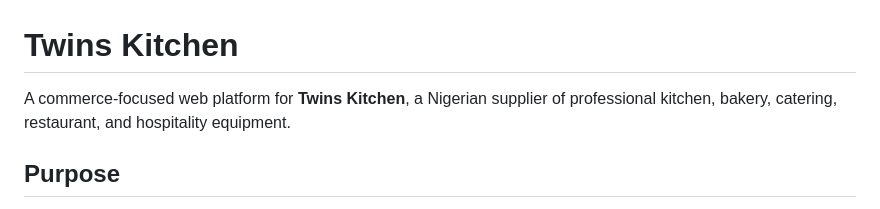
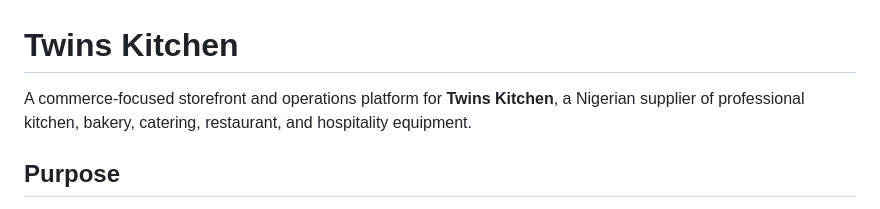
Before and after one commit to Scarlet-Twinz/TWINS-KITCHEN-AND-BAKERY-WORLD, a Markdown page: README.md, the part around the change. Drawn GitHub-style.

Commit message:
docs: refine storefront description

```diff
--- a/README.md
+++ b/README.md
@@ -1,6 +1,6 @@
 # Twins Kitchen
 
-A commerce-focused web platform for **Twins Kitchen**, a Nigerian supplier of professional kitchen, bakery, catering, restaurant, and hospitality equipment.
+A commerce-focused storefront and operations platform for **Twins Kitchen**, a Nigerian supplier of professional kitchen, bakery, catering, restaurant, and hospitality equipment.
 
 ## Purpose
 
```
